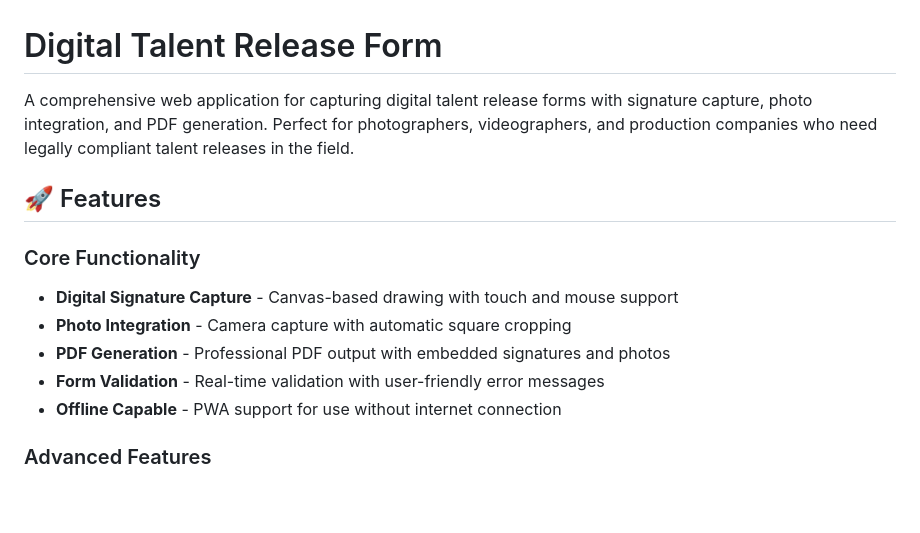
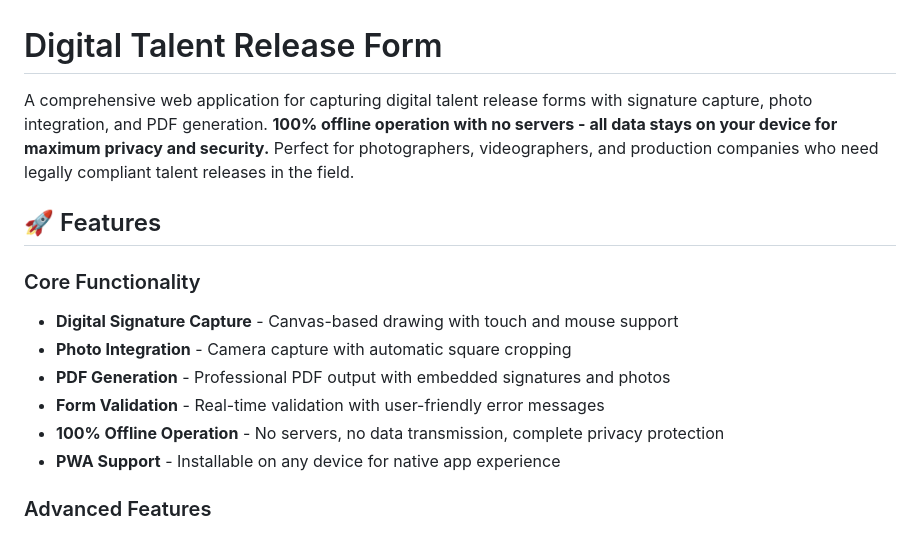
Before and after one commit to jakelodder/talent-release, a Markdown page: README.md, the part around the change. Rendered like a GitHub page; blank space fills up the shorter version.

```diff
--- a/README.md
+++ b/README.md
@@ -1,6 +1,6 @@
 # Digital Talent Release Form
 
-A comprehensive web application for capturing digital talent release forms with signature capture, photo integration, and PDF generation. Perfect for photographers, videographers, and production companies who need legally compliant talent releases in the field.
+A comprehensive web application for capturing digital talent release forms with signature capture, photo integration, and PDF generation. **100% offline operation with no servers - all data stays on your device for maximum privacy and security.** Perfect for photographers, videographers, and production companies who need legally compliant talent releases in the field.
 
 ## 🚀 Features
 
@@ -9,7 +9,8 @@ A comprehensive web application for capturing digital talent release forms with
 - **Photo Integration** - Camera capture with automatic square cropping
 - **PDF Generation** - Professional PDF output with embedded signatures and photos
 - **Form Validation** - Real-time validation with user-friendly error messages
-- **Offline Capable** - PWA support for use without internet connection
+- **100% Offline Operation** - No servers, no data transmission, complete privacy protection
+- **PWA Support** - Installable on any device for native app experience
 
 ### Advanced Features
 - **Persistent Project Data** - Client and project information saved across sessions
```
